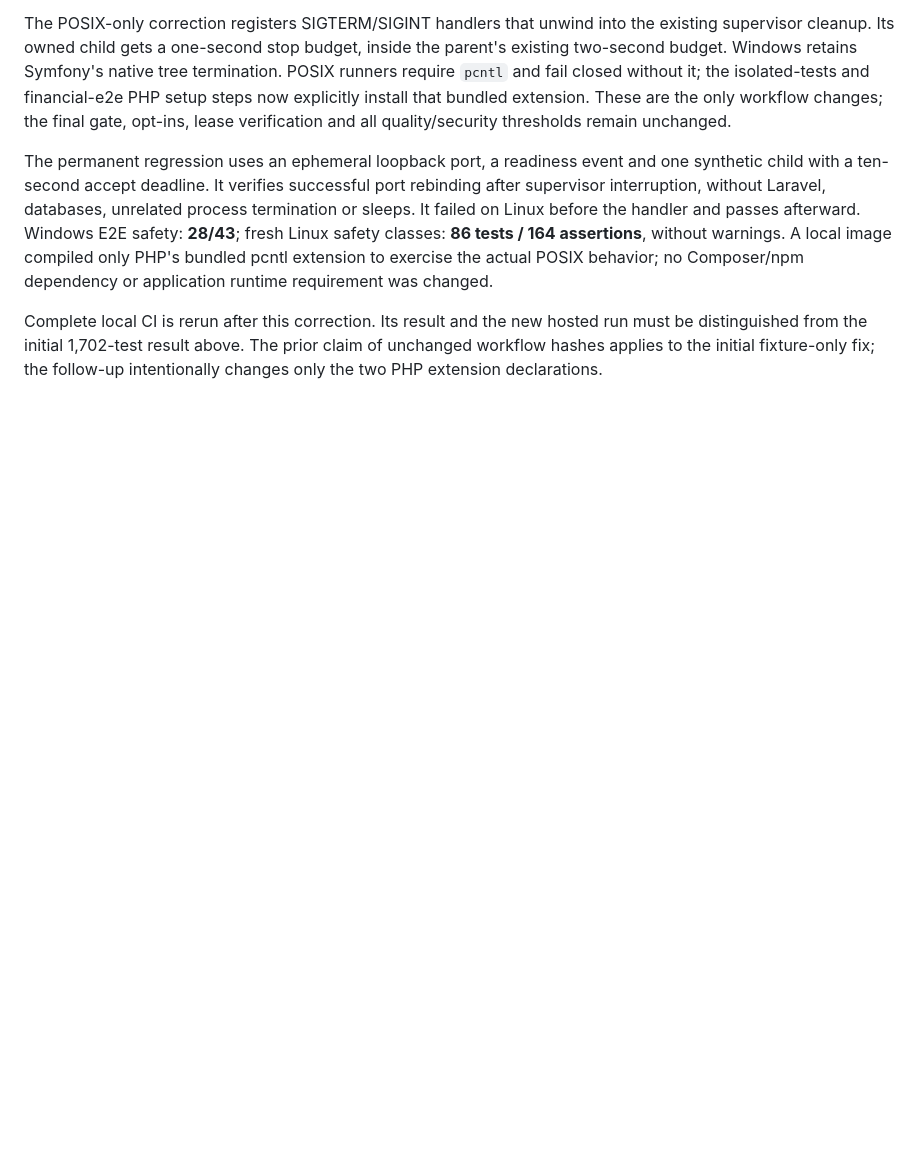
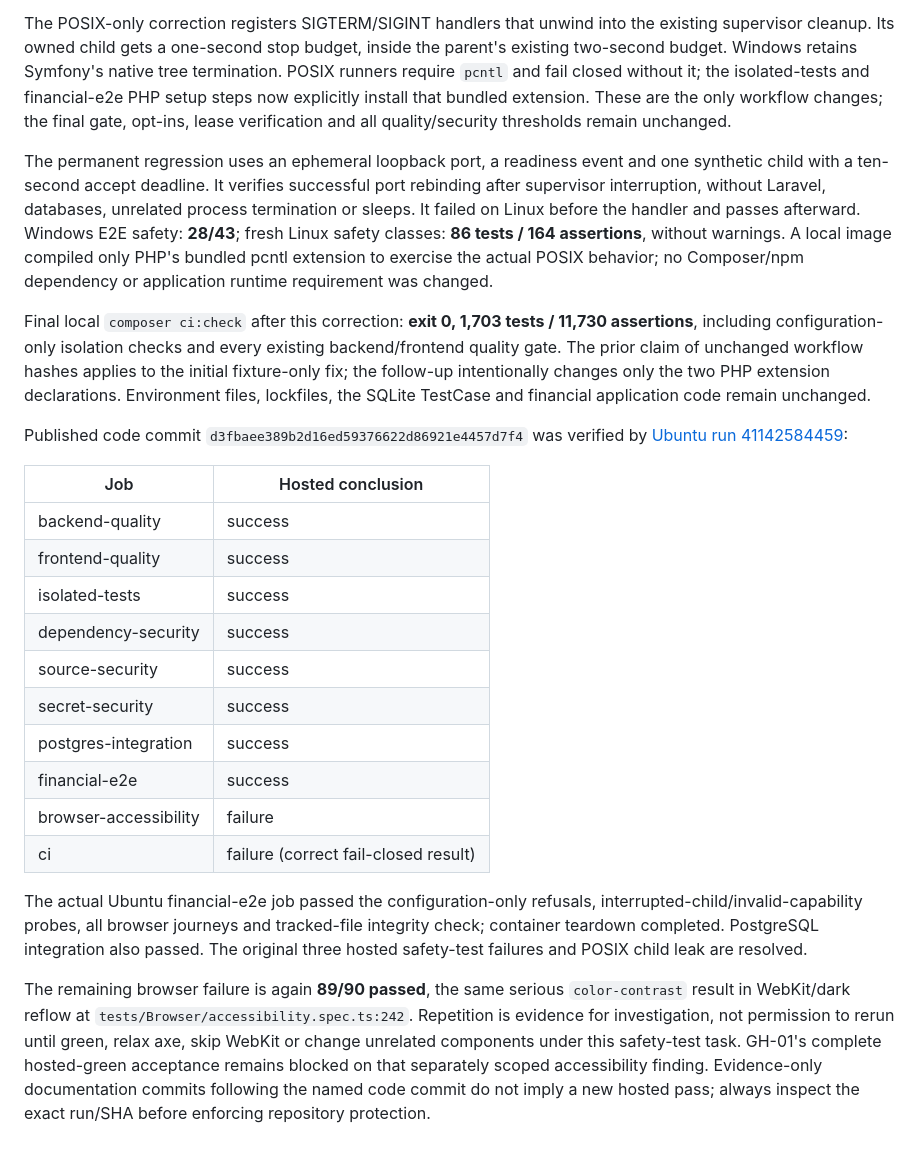
Before and after one commit to AnirudhVijayaraghavan/aniara-intelledger, a Markdown page: engineering/VALIDATION.md, the part around the change. Drawn GitHub-style; blank space fills up the shorter version.

Commit message:
docs: record hosted safety fixes and separate accessibility blocker

```diff
--- a/engineering/VALIDATION.md
+++ b/engineering/VALIDATION.md
@@ -390,7 +390,39 @@ and passes afterward. Windows E2E safety: **28/43**; fresh Linux safety classes:
 bundled pcntl extension to exercise the actual POSIX behavior; no Composer/npm
 dependency or application runtime requirement was changed.
 
-Complete local CI is rerun after this correction. Its result and the new hosted
-run must be distinguished from the initial 1,702-test result above. The prior
-claim of unchanged workflow hashes applies to the initial fixture-only fix;
-the follow-up intentionally changes only the two PHP extension declarations.
+Final local `composer ci:check` after this correction: **exit 0, 1,703 tests /
+11,730 assertions**, including configuration-only isolation checks and every
+existing backend/frontend quality gate. The prior claim of unchanged workflow
+hashes applies to the initial fixture-only fix; the follow-up intentionally
+changes only the two PHP extension declarations. Environment files, lockfiles,
+the SQLite TestCase and financial application code remain unchanged.
+
+Published code commit `d3fbaee389b2d16ed59376622d86921e4457d7f4` was verified by
+[Ubuntu run 41142584459](https://github.com/AnirudhVijayaraghavan/aniara-intelledger/actions/runs/41142584459):
+
+| Job                   | Hosted conclusion                    |
+| --------------------- | ------------------------------------ |
+| backend-quality       | success                              |
+| frontend-quality      | success                              |
+| isolated-tests        | success                              |
+| dependency-security   | success                              |
+| source-security       | success                              |
+| secret-security       | success                              |
+| postgres-integration  | success                              |
+| financial-e2e         | success                              |
+| browser-accessibility | failure                              |
+| ci                    | failure (correct fail-closed result) |
+
+The actual Ubuntu financial-e2e job passed the configuration-only refusals,
+interrupted-child/invalid-capability probes, all browser journeys and tracked-file
+integrity check; container teardown completed. PostgreSQL integration also passed.
+The original three hosted safety-test failures and POSIX child leak are resolved.
+
+The remaining browser failure is again **89/90 passed**, the same serious
+`color-contrast` result in WebKit/dark reflow at
+`tests/Browser/accessibility.spec.ts:242`. Repetition is evidence for investigation,
+not permission to rerun until green, relax axe, skip WebKit or change unrelated
+components under this safety-test task. GH-01's complete hosted-green acceptance
+remains blocked on that separately scoped accessibility finding. Evidence-only
+documentation commits following the named code commit do not imply a new hosted
+pass; always inspect the exact run/SHA before enforcing repository protection.
```
Also changed, not shown: ENGINEERING_MILESTONES.md (+10 -0 lines).
